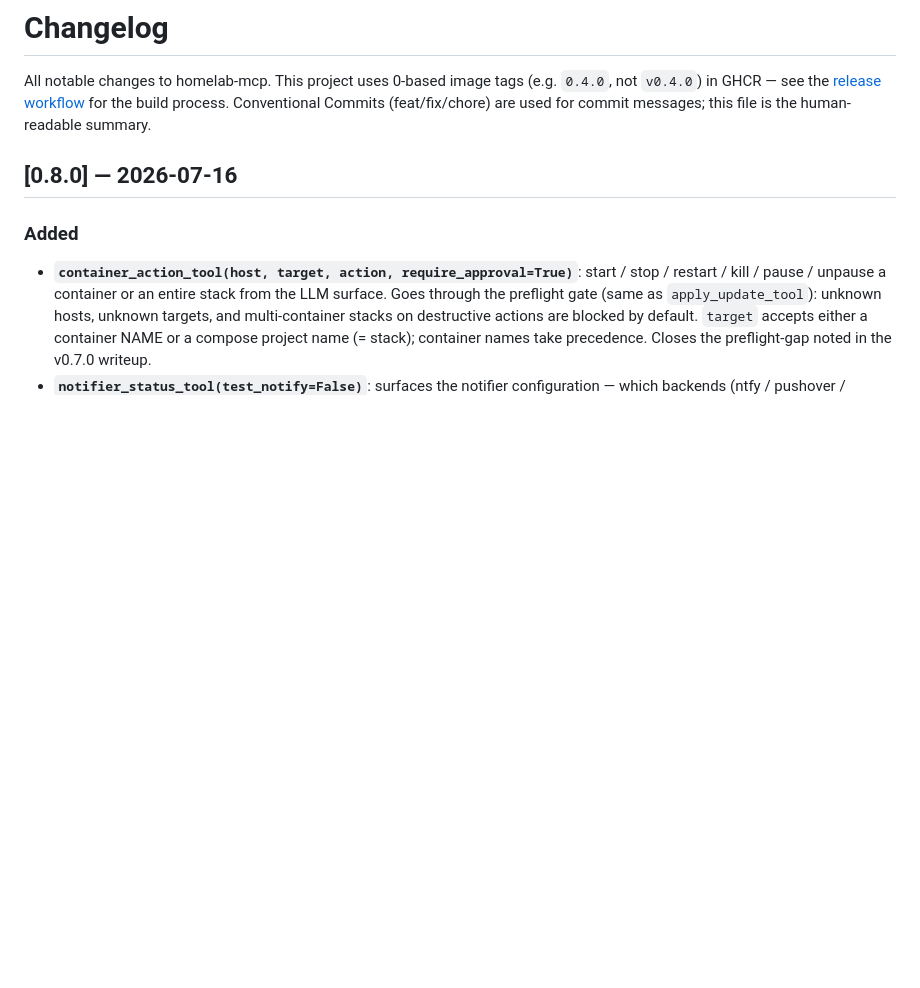
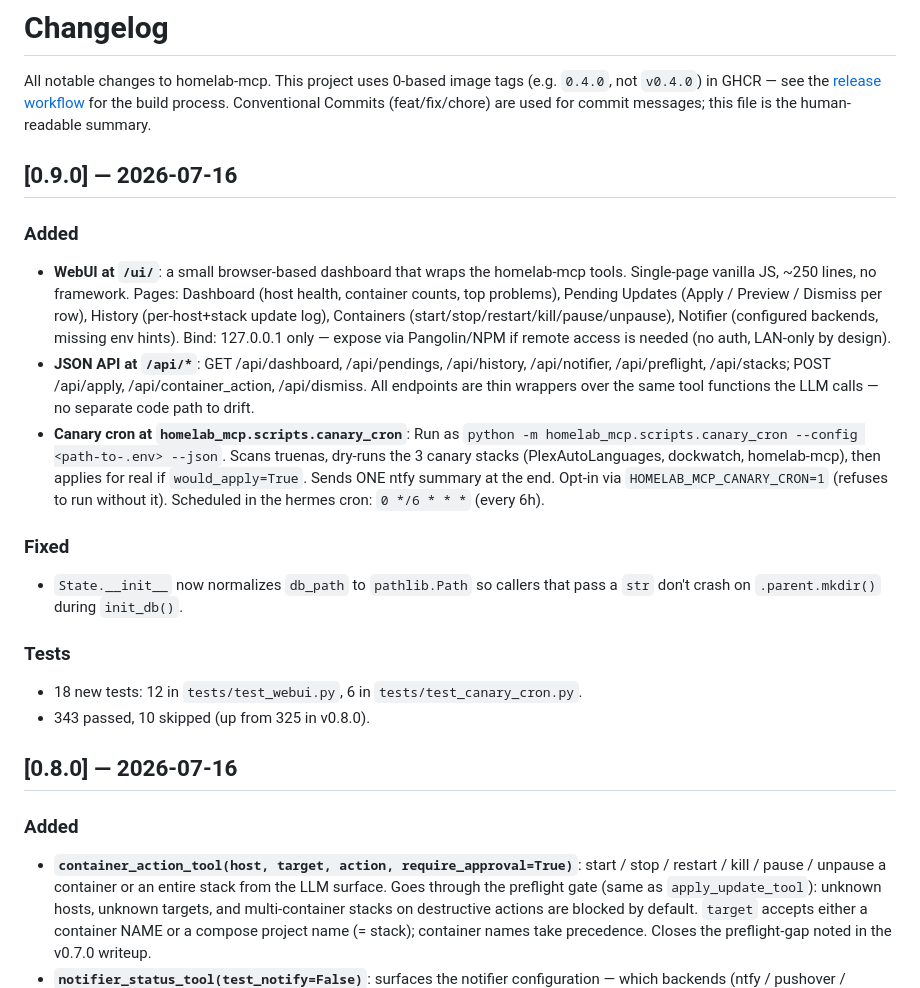
Before and after one commit to compactly8274/homelab-mcp, a Markdown page: CHANGELOG.md, the part around the change. GitHub-like rendering; blank space fills up the shorter version.

Commit message:
docs: add v0.9.0 entry to CHANGELOG

```diff
--- a/CHANGELOG.md
+++ b/CHANGELOG.md
@@ -5,6 +5,42 @@ image tags (e.g. `0.4.0`, not `v0.4.0`) in GHCR — see the
 [release workflow](.github/workflows/build.yml) for the build
 process. Conventional Commits (feat/fix/chore) are used for
 commit messages; this file is the human-readable summary.
+
+## [0.9.0] — 2026-07-16
+
+### Added
+- **WebUI at `/ui/`**: a small browser-based dashboard that
+  wraps the homelab-mcp tools. Single-page vanilla JS,
+  ~250 lines, no framework. Pages: Dashboard (host health,
+  container counts, top problems), Pending Updates (Apply /
+  Preview / Dismiss per row), History (per-host+stack update
+  log), Containers (start/stop/restart/kill/pause/unpause),
+  Notifier (configured backends, missing env hints). Bind:
+  127.0.0.1 only — expose via Pangolin/NPM if remote access
+  is needed (no auth, LAN-only by design).
+- **JSON API at `/api/*`**: GET /api/dashboard, /api/pendings,
+  /api/history, /api/notifier, /api/preflight, /api/stacks;
+  POST /api/apply, /api/container_action, /api/dismiss.
+  All endpoints are thin wrappers over the same tool
+  functions the LLM calls — no separate code path to drift.
+- **Canary cron at `homelab_mcp.scripts.canary_cron`**:
+  Run as `python -m homelab_mcp.scripts.canary_cron
+  --config <path-to-.env> --json`. Scans truenas, dry-runs
+  the 3 canary stacks (PlexAutoLanguages, dockwatch,
+  homelab-mcp), then applies for real if `would_apply=True`.
+  Sends ONE ntfy summary at the end. Opt-in via
+  `HOMELAB_MCP_CANARY_CRON=1` (refuses to run without it).
+  Scheduled in the hermes cron: `0 */6 * * *` (every 6h).
+
+### Fixed
+- `State.__init__` now normalizes `db_path` to `pathlib.Path`
+  so callers that pass a `str` don't crash on
+  `.parent.mkdir()` during `init_db()`.
+
+### Tests
+- 18 new tests: 12 in `tests/test_webui.py`, 6 in
+  `tests/test_canary_cron.py`.
+- 343 passed, 10 skipped (up from 325 in v0.8.0).
 
 ## [0.8.0] — 2026-07-16
 
```
